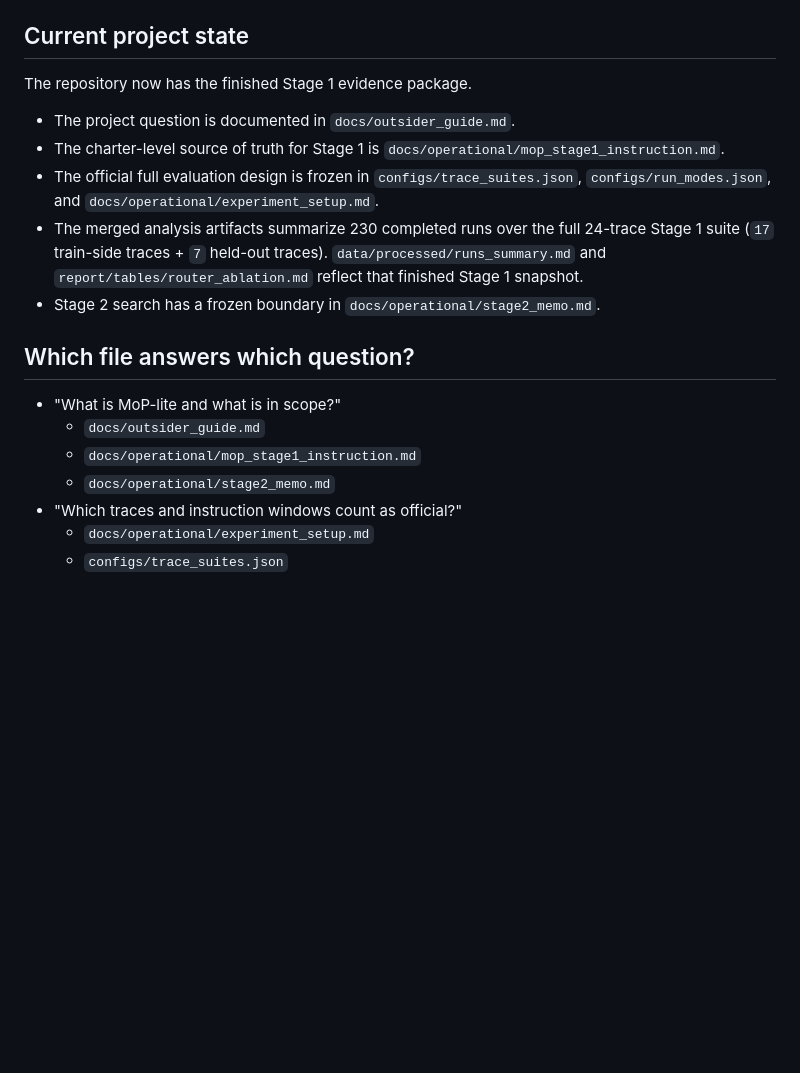
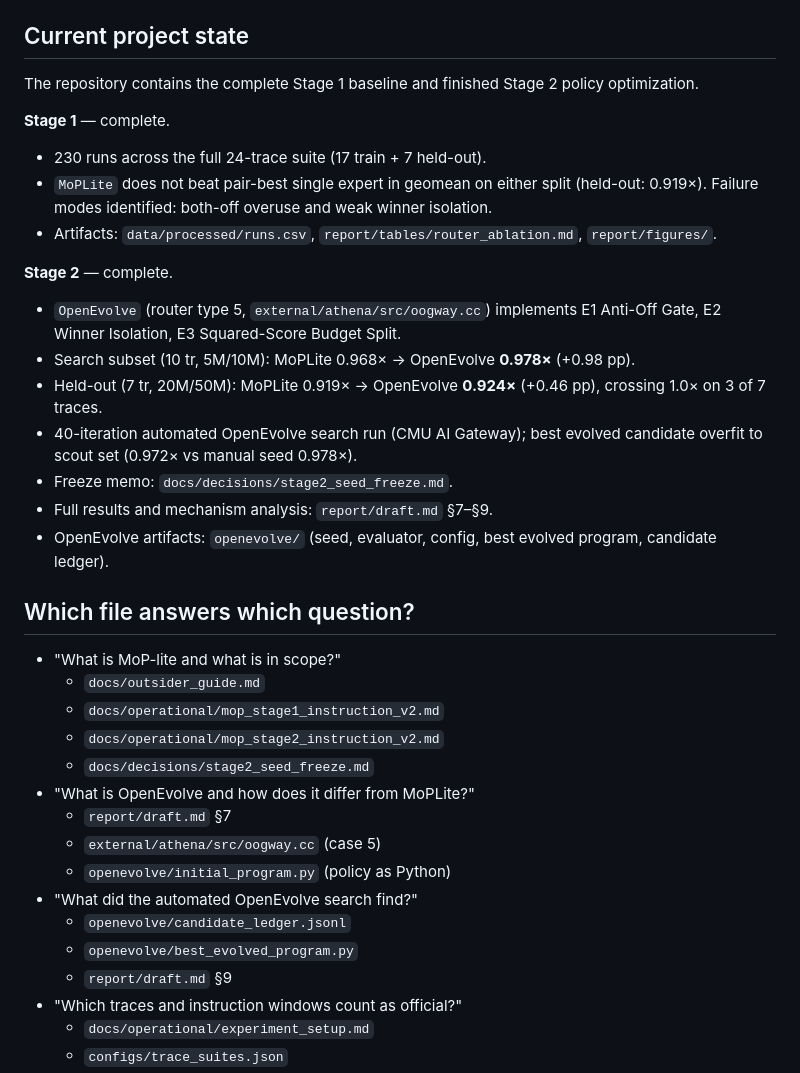
Before and after one commit to GithuBarry/Mixture-of-Prefetchers, a Markdown page: docs/README.md, the part around the change. Rendered like a GitHub page; blank space fills up the shorter version.

Commit message:
docs: update docs/README.md to reflect completed Stage 2; add LaTeX report

```diff
--- a/docs/README.md
+++ b/docs/README.md
@@ -31,26 +31,45 @@ If you want the shortest path, read these in order:
 
 ## Current project state
 
-The repository now has the finished Stage 1 evidence package.
+The repository contains the complete Stage 1 baseline and finished Stage 2
+policy optimization.
 
-- The project question is documented in `docs/outsider_guide.md`.
-- The charter-level source of truth for Stage 1 is
-  `docs/operational/mop_stage1_instruction.md`.
-- The official full evaluation design is frozen in
-  `configs/trace_suites.json`, `configs/run_modes.json`, and
-  `docs/operational/experiment_setup.md`.
-- The merged analysis artifacts summarize 230 completed runs over the full
-  24-trace Stage 1 suite (`17` train-side traces + `7` held-out traces).
-  `data/processed/runs_summary.md` and `report/tables/router_ablation.md`
-  reflect that finished Stage 1 snapshot.
-- Stage 2 search has a frozen boundary in `docs/operational/stage2_memo.md`.
+**Stage 1** — complete.
+- 230 runs across the full 24-trace suite (17 train + 7 held-out).
+- `MoPLite` does not beat pair-best single expert in geomean on either split
+  (held-out: 0.919×). Failure modes identified: both-off overuse and weak
+  winner isolation.
+- Artifacts: `data/processed/runs.csv`, `report/tables/router_ablation.md`,
+  `report/figures/`.
+
+**Stage 2** — complete.
+- `OpenEvolve` (router type 5, `external/athena/src/oogway.cc`) implements
+  E1 Anti-Off Gate, E2 Winner Isolation, E3 Squared-Score Budget Split.
+- Search subset (10 tr, 5M/10M): MoPLite 0.968× → OpenEvolve **0.978×** (+0.98 pp).
+- Held-out (7 tr, 20M/50M): MoPLite 0.919× → OpenEvolve **0.924×** (+0.46 pp),
+  crossing 1.0× on 3 of 7 traces.
+- 40-iteration automated OpenEvolve search run (CMU AI Gateway); best evolved
+  candidate overfit to scout set (0.972× vs manual seed 0.978×).
+- Freeze memo: `docs/decisions/stage2_seed_freeze.md`.
+- Full results and mechanism analysis: `report/draft.md` §7–§9.
+- OpenEvolve artifacts: `openevolve/` (seed, evaluator, config, best evolved program,
+  candidate ledger).
 
 ## Which file answers which question?
 
 - "What is MoP-lite and what is in scope?"
   - `docs/outsider_guide.md`
-  - `docs/operational/mop_stage1_instruction.md`
-  - `docs/operational/stage2_memo.md`
+  - `docs/operational/mop_stage1_instruction_v2.md`
+  - `docs/operational/mop_stage2_instruction_v2.md`
+  - `docs/decisions/stage2_seed_freeze.md`
+- "What is OpenEvolve and how does it differ from MoPLite?"
+  - `report/draft.md` §7
+  - `external/athena/src/oogway.cc` (case 5)
+  - `openevolve/initial_program.py` (policy as Python)
+- "What did the automated OpenEvolve search find?"
+  - `openevolve/candidate_ledger.jsonl`
+  - `openevolve/best_evolved_program.py`
+  - `report/draft.md` §9
 - "Which traces and instruction windows count as official?"
   - `docs/operational/experiment_setup.md`
   - `configs/trace_suites.json`
```
